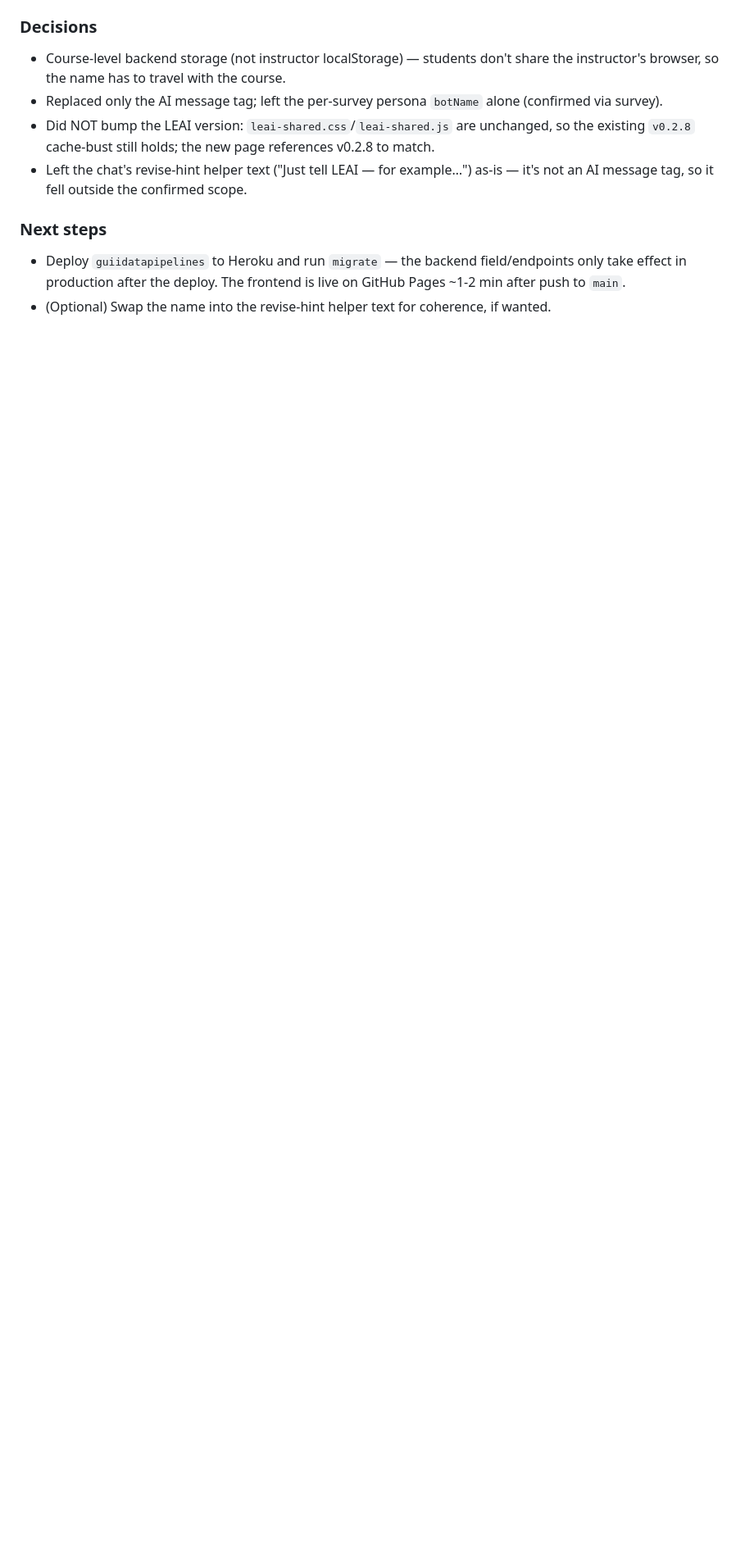
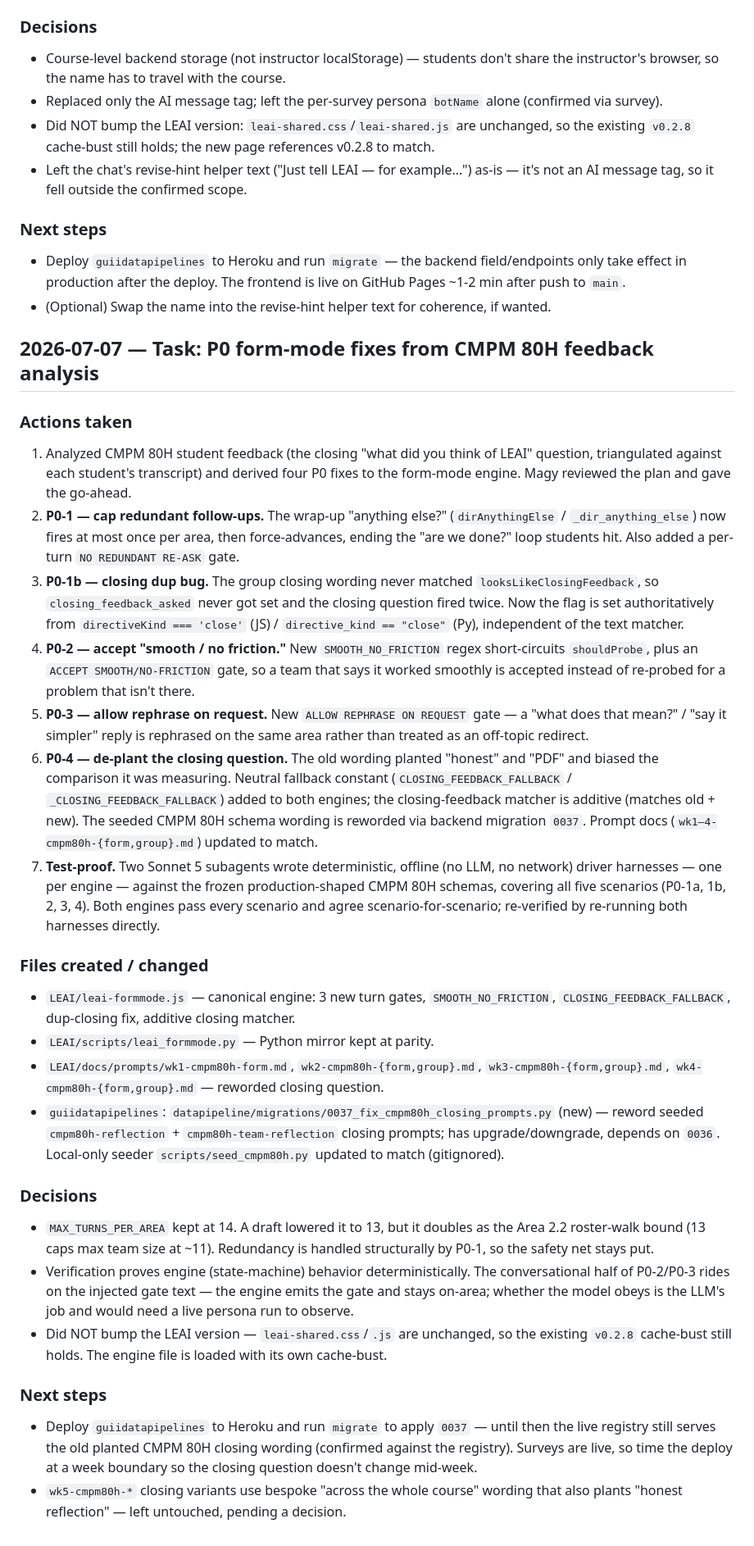
Before and after one commit to GUII-Lab/GUII-Lab.github.io, a Markdown page: LEAI/change-log.md, the part around the change. Shown at 82% size. GitHub-like rendering; blank space fills up the shorter version.

Commit message:
docs(leai): log P0 form-mode work in change-log

```diff
--- a/LEAI/change-log.md
+++ b/LEAI/change-log.md
@@ -101,3 +101,33 @@
 
 - Deploy `guiidatapipelines` to Heroku and run `migrate` — the backend field/endpoints only take effect in production after the deploy. The frontend is live on GitHub Pages ~1-2 min after push to `main`.
 - (Optional) Swap the name into the revise-hint helper text for coherence, if wanted.
+
+## 2026-07-07 — Task: P0 form-mode fixes from CMPM 80H feedback analysis
+
+### Actions taken
+
+1. Analyzed CMPM 80H student feedback (the closing "what did you think of LEAI" question, triangulated against each student's transcript) and derived four P0 fixes to the form-mode engine. Magy reviewed the plan and gave the go-ahead.
+2. **P0-1 — cap redundant follow-ups.** The wrap-up "anything else?" (`dirAnythingElse` / `_dir_anything_else`) now fires at most once per area, then force-advances, ending the "are we done?" loop students hit. Also added a per-turn `NO REDUNDANT RE-ASK` gate.
+3. **P0-1b — closing dup bug.** The group closing wording never matched `looksLikeClosingFeedback`, so `closing_feedback_asked` never got set and the closing question fired twice. Now the flag is set authoritatively from `directiveKind === 'close'` (JS) / `directive_kind == "close"` (Py), independent of the text matcher.
+4. **P0-2 — accept "smooth / no friction."** New `SMOOTH_NO_FRICTION` regex short-circuits `shouldProbe`, plus an `ACCEPT SMOOTH/NO-FRICTION` gate, so a team that says it worked smoothly is accepted instead of re-probed for a problem that isn't there.
+5. **P0-3 — allow rephrase on request.** New `ALLOW REPHRASE ON REQUEST` gate — a "what does that mean?" / "say it simpler" reply is rephrased on the same area rather than treated as an off-topic redirect.
+6. **P0-4 — de-plant the closing question.** The old wording planted "honest" and "PDF" and biased the comparison it was measuring. Neutral fallback constant (`CLOSING_FEEDBACK_FALLBACK` / `_CLOSING_FEEDBACK_FALLBACK`) added to both engines; the closing-feedback matcher is additive (matches old + new). The seeded CMPM 80H schema wording is reworded via backend migration `0037`. Prompt docs (`wk1–4-cmpm80h-{form,group}.md`) updated to match.
+7. **Test-proof.** Two Sonnet 5 subagents wrote deterministic, offline (no LLM, no network) driver harnesses — one per engine — against the frozen production-shaped CMPM 80H schemas, covering all five scenarios (P0-1a, 1b, 2, 3, 4). Both engines pass every scenario and agree scenario-for-scenario; re-verified by re-running both harnesses directly.
+
+### Files created / changed
+
+- `LEAI/leai-formmode.js` — canonical engine: 3 new turn gates, `SMOOTH_NO_FRICTION`, `CLOSING_FEEDBACK_FALLBACK`, dup-closing fix, additive closing matcher.
+- `LEAI/scripts/leai_formmode.py` — Python mirror kept at parity.
+- `LEAI/docs/prompts/wk1-cmpm80h-form.md`, `wk2-cmpm80h-{form,group}.md`, `wk3-cmpm80h-{form,group}.md`, `wk4-cmpm80h-{form,group}.md` — reworded closing question.
+- `guiidatapipelines`: `datapipeline/migrations/0037_fix_cmpm80h_closing_prompts.py` (new) — reword seeded `cmpm80h-reflection` + `cmpm80h-team-reflection` closing prompts; has upgrade/downgrade, depends on `0036`. Local-only seeder `scripts/seed_cmpm80h.py` updated to match (gitignored).
+
+### Decisions
+
+- `MAX_TURNS_PER_AREA` kept at 14. A draft lowered it to 13, but it doubles as the Area 2.2 roster-walk bound (13 caps max team size at ~11). Redundancy is handled structurally by P0-1, so the safety net stays put.
+- Verification proves engine (state-machine) behavior deterministically. The conversational half of P0-2/P0-3 rides on the injected gate text — the engine emits the gate and stays on-area; whether the model obeys is the LLM's job and would need a live persona run to observe.
+- Did NOT bump the LEAI version — `leai-shared.css`/`.js` are unchanged, so the existing `v0.2.8` cache-bust still holds. The engine file is loaded with its own cache-bust.
+
+### Next steps
+
+- Deploy `guiidatapipelines` to Heroku and run `migrate` to apply `0037` — until then the live registry still serves the old planted CMPM 80H closing wording (confirmed against the registry). Surveys are live, so time the deploy at a week boundary so the closing question doesn't change mid-week.
+- `wk5-cmpm80h-*` closing variants use bespoke "across the whole course" wording that also plants "honest reflection" — left untouched, pending a decision.
```
